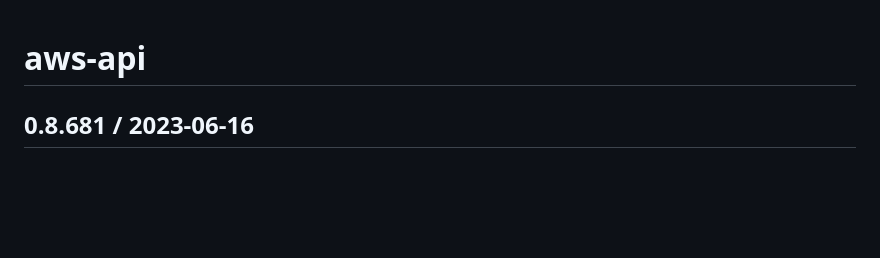
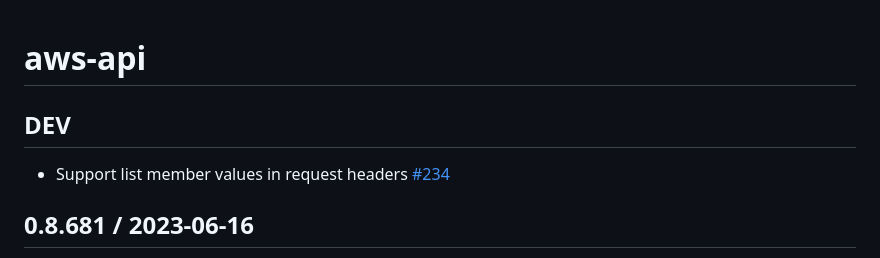
Before and after one commit to cognitect-labs/aws-api, a Markdown page: CHANGES.md, the part around the change. Drawn GitHub-style; blank space fills up the shorter version.

```diff
--- a/CHANGES.md
+++ b/CHANGES.md
@@ -1,4 +1,7 @@
 # aws-api
+
+## DEV
+* Support list member values in request headers [#234](https://github.com/cognitect-labs/aws-api/issues/234)
 
 ## 0.8.681 / 2023-06-16
 * add `:cognitect.aws.http/status` and, when AWS provides an error code, `:cognitect.aws.error/code`, to error response maps
```
